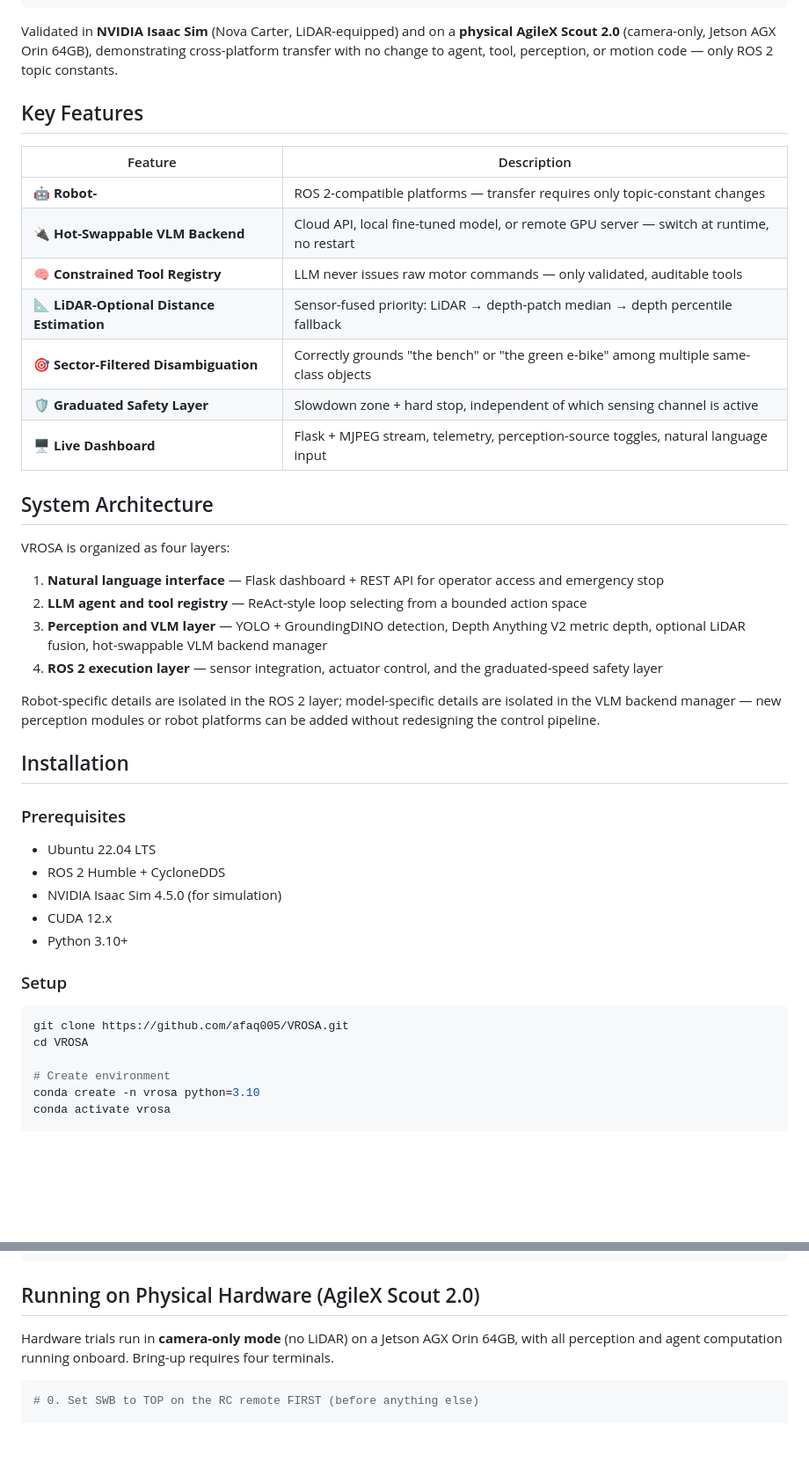
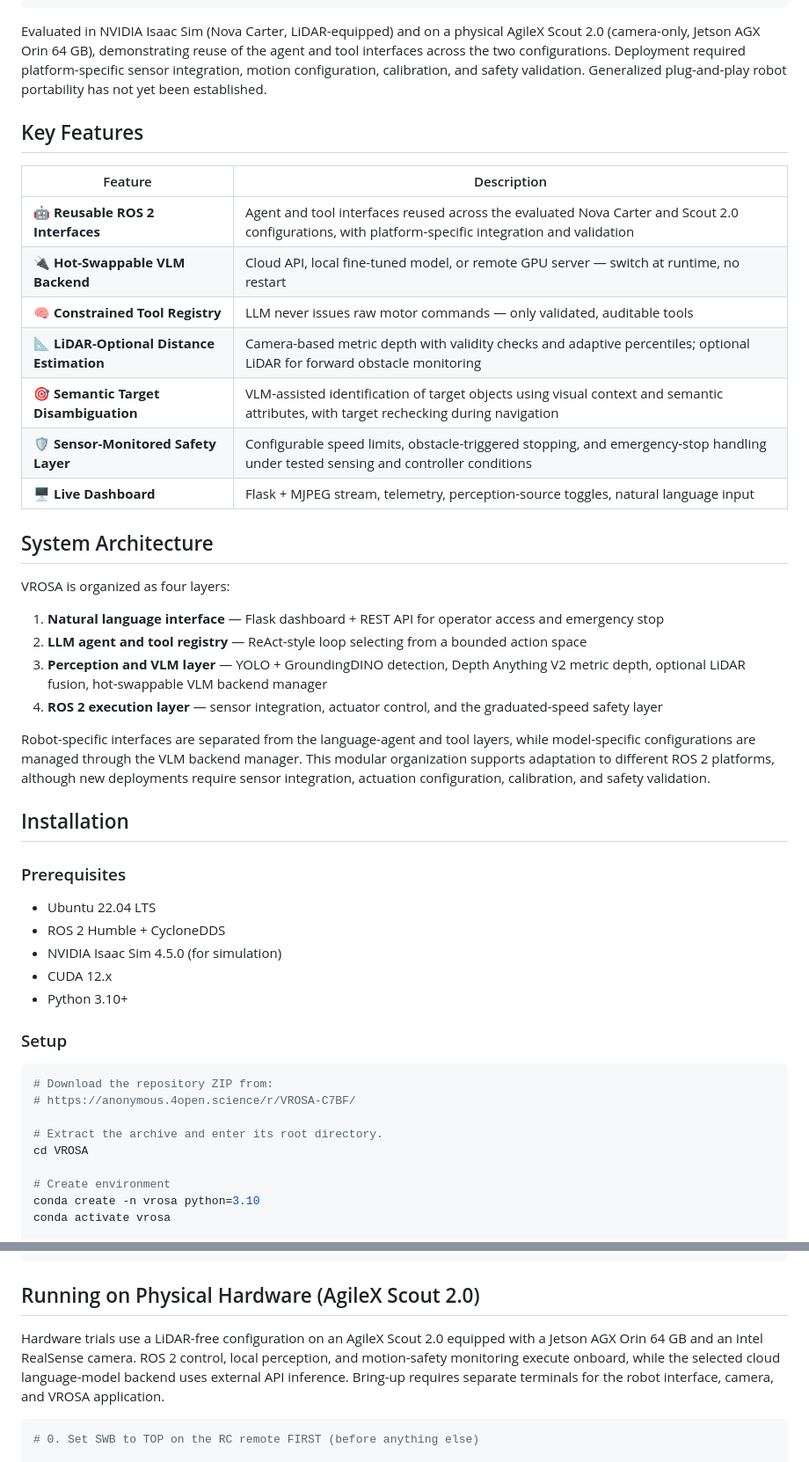
Before and after one commit to afaq005/VROSA, a Markdown page: README.md, 2 parts joined by grey strips. Shown at 88% size. GitHub-like rendering; blank space fills up the shorter version.

````diff
--- a/README.md
+++ b/README.md
@@ -46,18 +46,18 @@ Natural Language Command
  ROS 2 Motion Primitives (/cmd_vel)
 ```
 
-Validated in **NVIDIA Isaac Sim** (Nova Carter, LiDAR-equipped) and on a **physical AgileX Scout 2.0** (camera-only, Jetson AGX Orin 64GB), demonstrating cross-platform transfer with no change to agent, tool, perception, or motion code — only ROS 2 topic constants.
+Evaluated in NVIDIA Isaac Sim (Nova Carter, LiDAR-equipped) and on a physical AgileX Scout 2.0 (camera-only, Jetson AGX Orin 64 GB), demonstrating reuse of the agent and tool interfaces across the two configurations. Deployment required platform-specific sensor integration, motion configuration, calibration, and safety validation. Generalized plug-and-play robot portability has not yet been established.
 
 ## Key Features
 
 | Feature | Description |
 |---|---|
-| 🤖 **Robot-** | ROS 2-compatible platforms — transfer requires only topic-constant changes |
+| 🤖 **Reusable ROS 2 Interfaces** | Agent and tool interfaces reused across the evaluated Nova Carter and Scout 2.0 configurations, with platform-specific integration and validation |
 | 🔌 **Hot-Swappable VLM Backend** | Cloud API, local fine-tuned model, or remote GPU server — switch at runtime, no restart |
 | 🧠 **Constrained Tool Registry** | LLM never issues raw motor commands — only validated, auditable tools |
-| 📐 **LiDAR-Optional Distance Estimation** | Sensor-fused priority: LiDAR → depth-patch median → depth percentile fallback |
-| 🎯 **Sector-Filtered Disambiguation** | Correctly grounds "the bench" or "the green e-bike" among multiple same-class objects |
-| 🛡️ **Graduated Safety Layer** | Slowdown zone + hard stop, independent of which sensing channel is active |
+| 📐 **LiDAR-Optional Distance Estimation** | Camera-based metric depth with validity checks and adaptive percentiles; optional LiDAR for forward obstacle monitoring |
+| 🎯 **Semantic Target Disambiguation** | VLM-assisted identification of target objects using visual context and semantic attributes, with target rechecking during navigation |
+| 🛡️ **Sensor-Monitored Safety Layer** | Configurable speed limits, obstacle-triggered stopping, and emergency-stop handling under tested sensing and controller conditions |
 | 🖥️ **Live Dashboard** | Flask + MJPEG stream, telemetry, perception-source toggles, natural language input |
 
 ## System Architecture
@@ -69,7 +69,7 @@ VROSA is organized as four layers:
 3. **Perception and VLM layer** — YOLO + GroundingDINO detection, Depth Anything V2 metric depth, optional LiDAR fusion, hot-swappable VLM backend manager
 4. **ROS 2 execution layer** — sensor integration, actuator control, and the graduated-speed safety layer
 
-Robot-specific details are isolated in the ROS 2 layer; model-specific details are isolated in the VLM backend manager — new perception modules or robot platforms can be added without redesigning the control pipeline.
+Robot-specific interfaces are separated from the language-agent and tool layers, while model-specific configurations are managed through the VLM backend manager. This modular organization supports adaptation to different ROS 2 platforms, although new deployments require sensor integration, actuation configuration, calibration, and safety validation.
 
 ## Installation
 
@@ -84,7 +84,10 @@ Robot-specific details are isolated in the ROS 2 layer; model-specific details a
 ### Setup
 
 ```bash
-git clone https://github.com/afaq005/VROSA.git
+# Download the repository ZIP from:
+# https://anonymous.4open.science/r/VROSA-C7BF/
+
+# Extract the archive and enter its root directory.
 cd VROSA
 
 # Create environment
@@ -121,7 +124,7 @@ python3 vrosa_live.py
 
 ## Running on Physical Hardware (AgileX Scout 2.0)
 
-Hardware trials run in **camera-only mode** (no LiDAR) on a Jetson AGX Orin 64GB, with all perception and agent computation running onboard. Bring-up requires four terminals.
+Hardware trials use a LiDAR-free configuration on an AgileX Scout 2.0 equipped with a Jetson AGX Orin 64 GB and an Intel RealSense camera. ROS 2 control, local perception, and motion-safety monitoring execute onboard, while the selected cloud language-model backend uses external API inference. Bring-up requires separate terminals for the robot interface, camera, and VROSA application.
 
 ```bash
 # 0. Set SWB to TOP on the RC remote FIRST (before anything else)
````
Also changed, not shown: other parts of README.md (+26 -7 lines).
